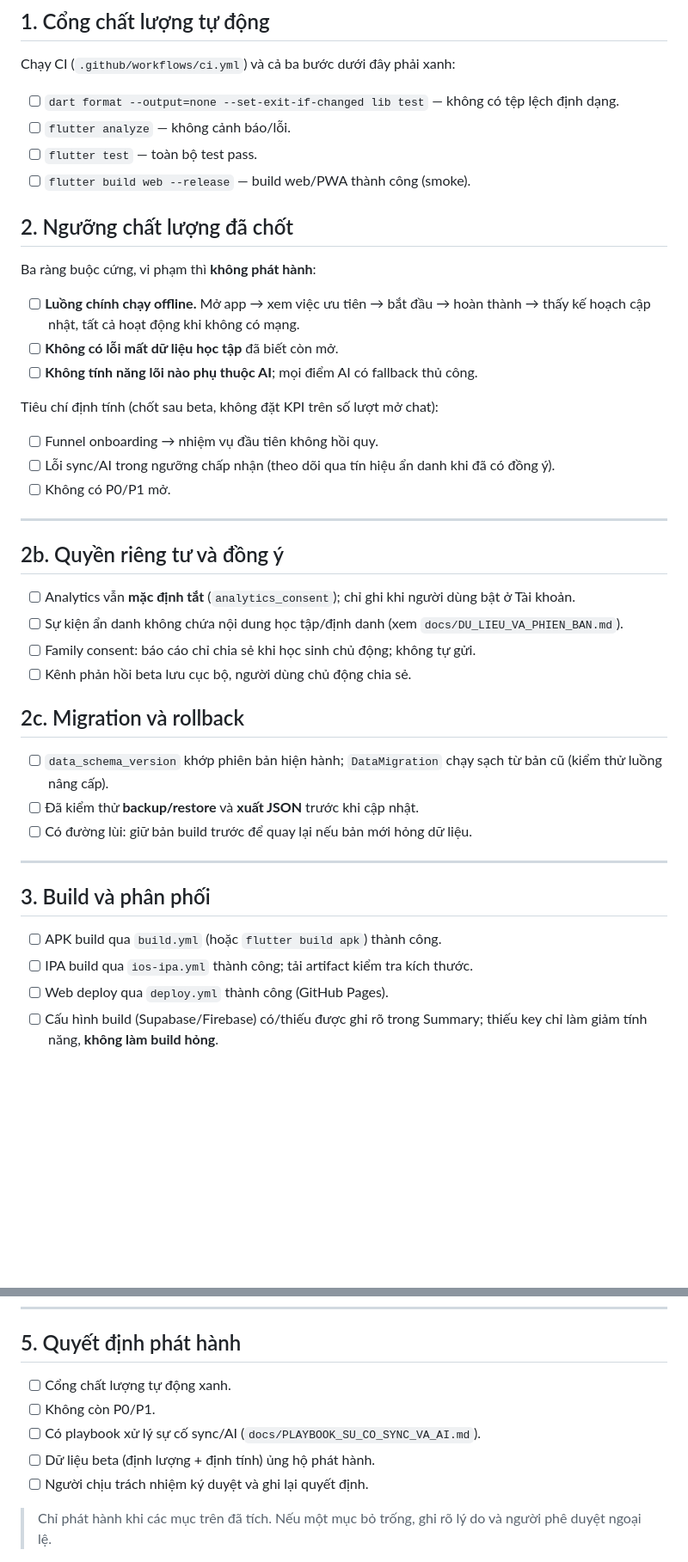
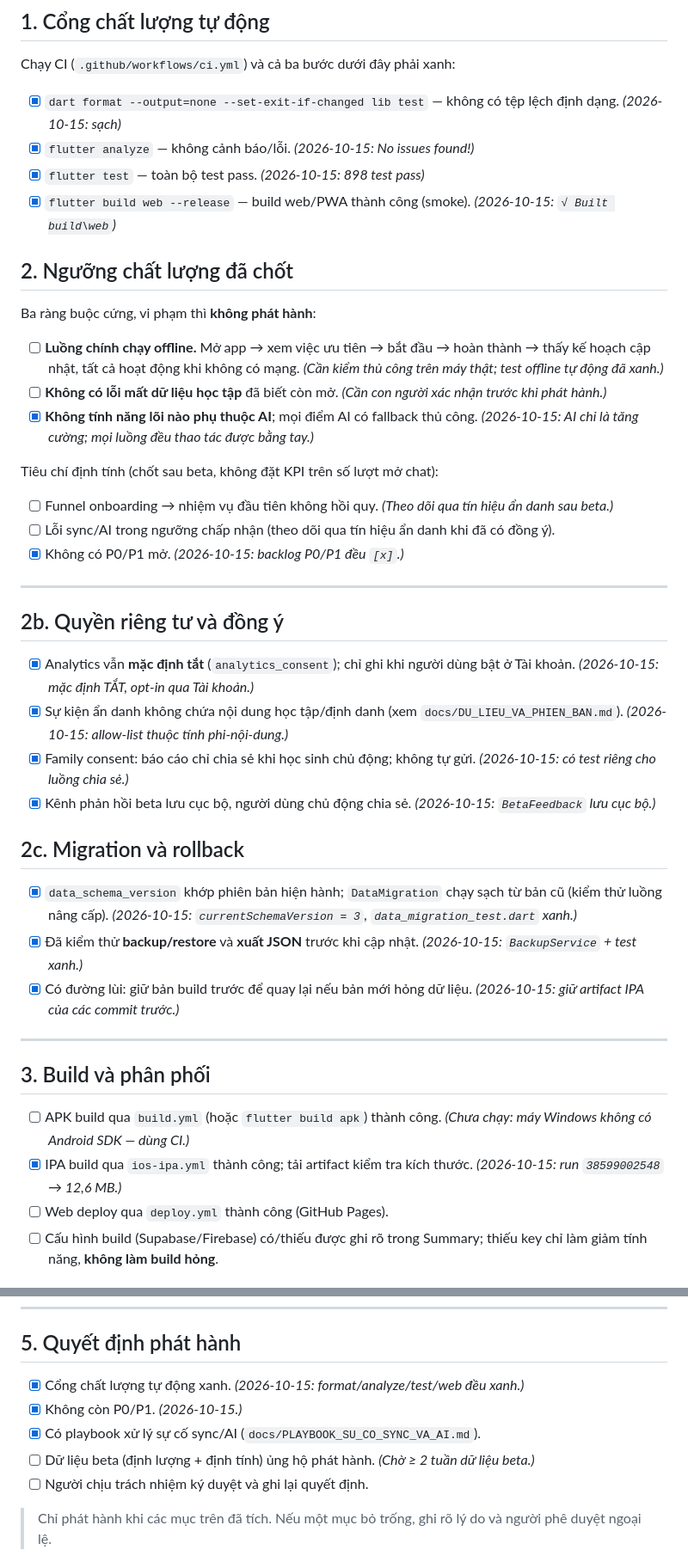
Before and after one commit to duycutecun/EduPulse, a Markdown page: docs/CHECKLIST_PHAT_HANH.md, 2 parts joined by grey strips. Shown at 86% size. Rendered like a GitHub page; blank space fills up the shorter version.

Commit message:
docs: cap nhat checklist phat hanh (cong luong tu dong + IPA xanh)

```diff
--- a/docs/CHECKLIST_PHAT_HANH.md
+++ b/docs/CHECKLIST_PHAT_HANH.md
@@ -12,11 +12,12 @@ dưới bất kỳ hình thức nào (mục 1 của kế hoạch).
 
 Chạy CI (`.github/workflows/ci.yml`) và cả ba bước dưới đây phải xanh:
 
-- [ ] `dart format --output=none --set-exit-if-changed lib test` — không có tệp
-      lệch định dạng.
-- [ ] `flutter analyze` — không cảnh báo/lỗi.
-- [ ] `flutter test` — toàn bộ test pass.
-- [ ] `flutter build web --release` — build web/PWA thành công (smoke).
+- [x] `dart format --output=none --set-exit-if-changed lib test` — không có tệp
+      lệch định dạng. _(2026-10-15: sạch)_
+- [x] `flutter analyze` — không cảnh báo/lỗi. _(2026-10-15: No issues found!)_
+- [x] `flutter test` — toàn bộ test pass. _(2026-10-15: 898 test pass)_
+- [x] `flutter build web --release` — build web/PWA thành công (smoke).
+      _(2026-10-15: `√ Built build\web`)_
 
 ## 2. Ngưỡng chất lượng đã chốt
 
@@ -24,40 +25,52 @@ Ba ràng buộc cứng, vi phạm thì **không phát hành**:
 
 - [ ] **Luồng chính chạy offline.** Mở app → xem việc ưu tiên → bắt đầu → hoàn
       thành → thấy kế hoạch cập nhật, tất cả hoạt động khi không có mạng.
+      _(Cần kiểm thủ công trên máy thật; test offline tự động đã xanh.)_
 - [ ] **Không có lỗi mất dữ liệu học tập** đã biết còn mở.
-- [ ] **Không tính năng lõi nào phụ thuộc AI**; mọi điểm AI có fallback thủ công.
+      _(Cần con người xác nhận trước khi phát hành.)_
+- [x] **Không tính năng lõi nào phụ thuộc AI**; mọi điểm AI có fallback thủ công.
+      _(2026-10-15: AI chỉ là tăng cường; mọi luồng đều thao tác được bằng tay.)_
 
 Tiêu chí định tính (chốt sau beta, không đặt KPI trên số lượt mở chat):
 
 - [ ] Funnel onboarding → nhiệm vụ đầu tiên không hồi quy.
+      _(Theo dõi qua tín hiệu ẩn danh sau beta.)_
 - [ ] Lỗi sync/AI trong ngưỡng chấp nhận (theo dõi qua tín hiệu ẩn danh khi đã
       có đồng ý).
-- [ ] Không có P0/P1 mở.
+- [x] Không có P0/P1 mở. _(2026-10-15: backlog P0/P1 đều `[x]`.)_
 
 ---
 
 ## 2b. Quyền riêng tư và đồng ý
 
-- [ ] Analytics vẫn **mặc định tắt** (`analytics_consent`); chỉ ghi khi người
-      dùng bật ở Tài khoản.
-- [ ] Sự kiện ẩn danh không chứa nội dung học tập/định danh (xem
-      `docs/DU_LIEU_VA_PHIEN_BAN.md`).
-- [ ] Family consent: báo cáo chỉ chia sẻ khi học sinh chủ động; không tự gửi.
-- [ ] Kênh phản hồi beta lưu cục bộ, người dùng chủ động chia sẻ.
+- [x] Analytics vẫn **mặc định tắt** (`analytics_consent`); chỉ ghi khi người
+      dùng bật ở Tài khoản. _(2026-10-15: mặc định TẮT, opt-in qua Tài khoản.)_
+- [x] Sự kiện ẩn danh không chứa nội dung học tập/định danh (xem
+      `docs/DU_LIEU_VA_PHIEN_BAN.md`). _(2026-10-15: allow-list thuộc tính
+      phi-nội-dung.)_
+- [x] Family consent: báo cáo chỉ chia sẻ khi học sinh chủ động; không tự gửi.
+      _(2026-10-15: có test riêng cho luồng chia sẻ.)_
+- [x] Kênh phản hồi beta lưu cục bộ, người dùng chủ động chia sẻ.
+      _(2026-10-15: `BetaFeedback` lưu cục bộ.)_
 
 ## 2c. Migration và rollback
 
-- [ ] `data_schema_version` khớp phiên bản hiện hành; `DataMigration` chạy sạch
-      từ bản cũ (kiểm thử luồng nâng cấp).
-- [ ] Đã kiểm thử **backup/restore** và **xuất JSON** trước khi cập nhật.
-- [ ] Có đường lùi: giữ bản build trước để quay lại nếu bản mới hỏng dữ liệu.
+- [x] `data_schema_version` khớp phiên bản hiện hành; `DataMigration` chạy sạch
+      từ bản cũ (kiểm thử luồng nâng cấp). _(2026-10-15:
+      `currentSchemaVersion = 3`, `data_migration_test.dart` xanh.)_
+- [x] Đã kiểm thử **backup/restore** và **xuất JSON** trước khi cập nhật.
+      _(2026-10-15: `BackupService` + test xanh.)_
+- [x] Có đường lùi: giữ bản build trước để quay lại nếu bản mới hỏng dữ liệu.
+      _(2026-10-15: giữ artifact IPA của các commit trước.)_
 
 ---
 
 ## 3. Build và phân phối
 
 - [ ] APK build qua `build.yml` (hoặc `flutter build apk`) thành công.
-- [ ] IPA build qua `ios-ipa.yml` thành công; tải artifact kiểm tra kích thước.
+      _(Chưa chạy: máy Windows không có Android SDK — dùng CI.)_
+- [x] IPA build qua `ios-ipa.yml` thành công; tải artifact kiểm tra kích thước.
+      _(2026-10-15: run `38599002548` → 12,6 MB.)_
 - [ ] Web deploy qua `deploy.yml` thành công (GitHub Pages).
 - [ ] Cấu hình build (Supabase/Firebase) có/thiếu được ghi rõ trong Summary;
       thiếu key chỉ làm giảm tính năng, **không làm build hỏng**.
@@ -86,10 +99,11 @@ Lưu ý:
 
 ## 5. Quyết định phát hành
 
-- [ ] Cổng chất lượng tự động xanh.
-- [ ] Không còn P0/P1.
-- [ ] Có playbook xử lý sự cố sync/AI (`docs/PLAYBOOK_SU_CO_SYNC_VA_AI.md`).
+- [x] Cổng chất lượng tự động xanh. _(2026-10-15: format/analyze/test/web đều xanh.)_
+- [x] Không còn P0/P1. _(2026-10-15.)_
+- [x] Có playbook xử lý sự cố sync/AI (`docs/PLAYBOOK_SU_CO_SYNC_VA_AI.md`).
 - [ ] Dữ liệu beta (định lượng + định tính) ủng hộ phát hành.
+      _(Chờ ≥ 2 tuần dữ liệu beta.)_
 - [ ] Người chịu trách nhiệm ký duyệt và ghi lại quyết định.
 
 > Chỉ phát hành khi các mục trên đã tích. Nếu một mục bỏ trống, ghi rõ lý do và
```
